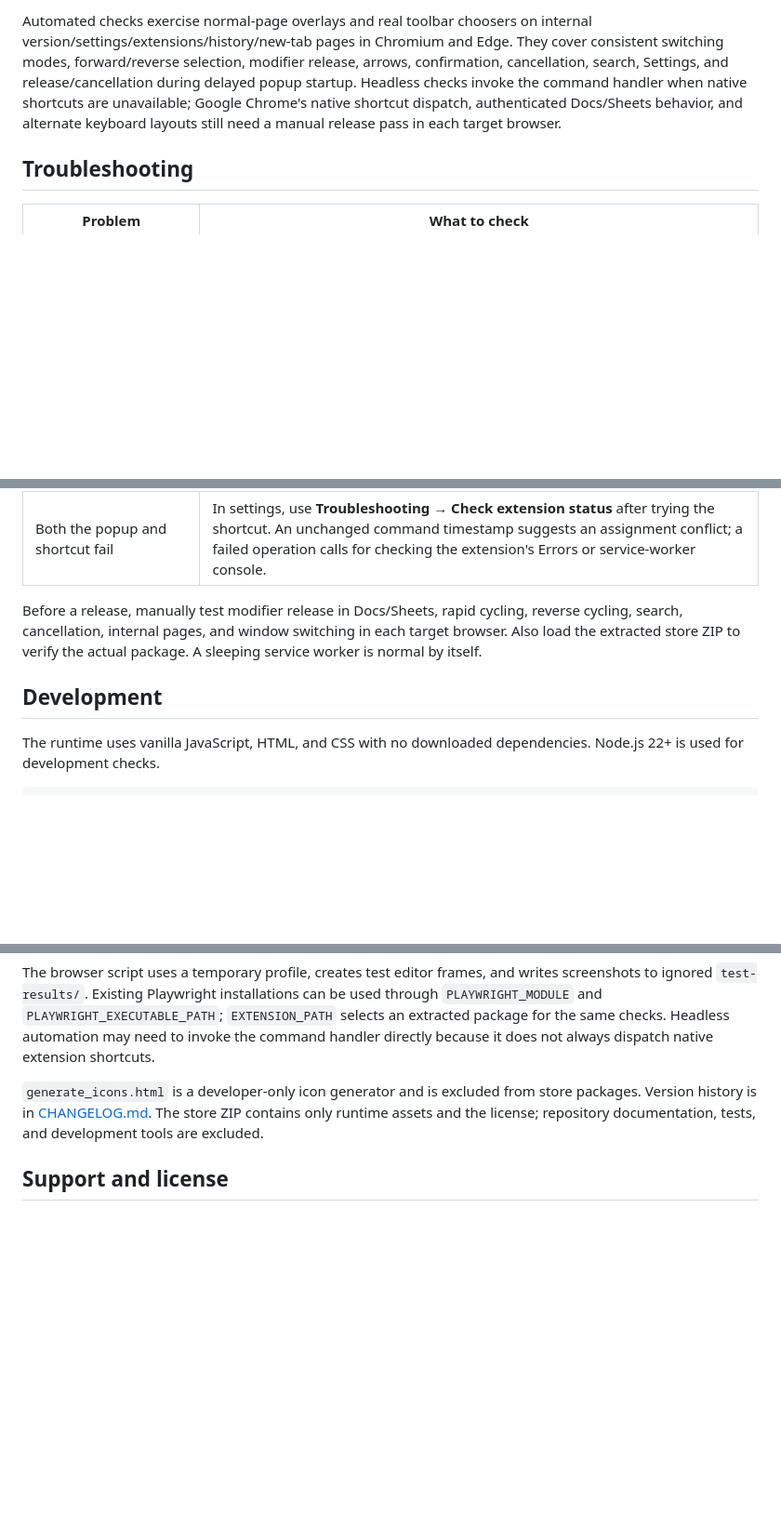
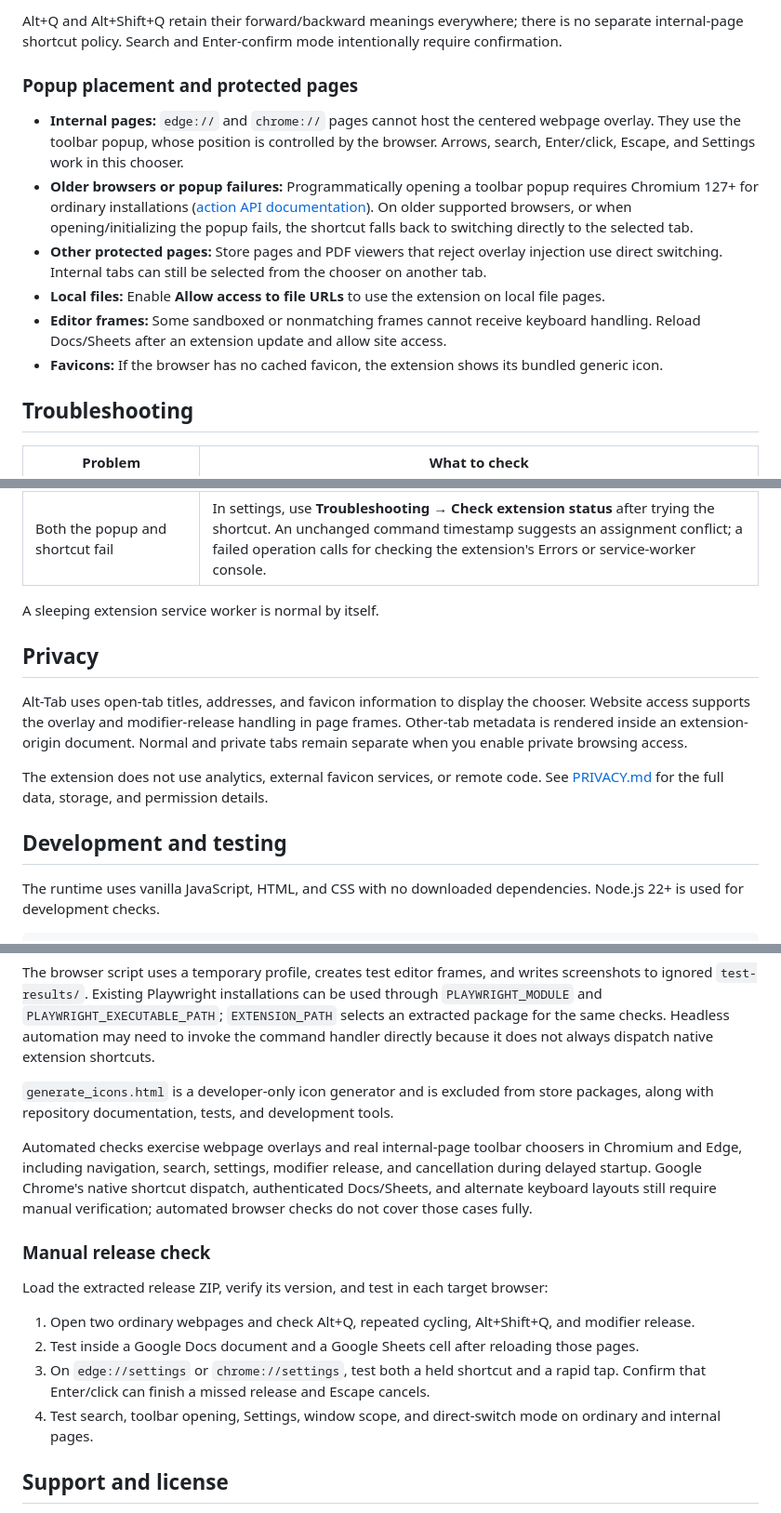
Before and after one commit to aavashlamichhane/alt-tab-extension, a Markdown page: README.md, 3 parts joined by grey strips. Shown at 93% size. GitHub-like rendering; blank space fills up the shorter version.

```diff
--- a/README.md
+++ b/README.md
@@ -82,5 +109,14 @@ Normal and private tabs are kept separate when private access is enabled by the
 
-Automated checks exercise normal-page overlays and real toolbar choosers on internal version/settings/extensions/history/new-tab pages in Chromium and Edge. They cover consistent switching modes, forward/reverse selection, modifier release, arrows, confirmation, cancellation, search, Settings, and release/cancellation during delayed popup startup. Headless checks invoke the command handler when native shortcuts are unavailable; Google Chrome's native shortcut dispatch, authenticated Docs/Sheets behavior, and alternate keyboard layouts still need a manual release pass in each target browser.
+Alt+Q and Alt+Shift+Q retain their forward/backward meanings everywhere; there is no separate internal-page shortcut policy. Search and Enter-confirm mode intentionally require confirmation.
+
+### Popup placement and protected pages
+
+- **Internal pages:** `edge://` and `chrome://` pages cannot host the centered webpage overlay. They use the toolbar popup, whose position is controlled by the browser. Arrows, search, Enter/click, Escape, and Settings work in this chooser.
+- **Older browsers or popup failures:** Programmatically opening a toolbar popup requires Chromium 127+ for ordinary installations ([action API documentation](https://developer.chrome.com/docs/extensions/reference/api/action#method-openPopup)). On older supported browsers, or when opening/initializing the popup fails, the shortcut falls back to switching directly to the selected tab.
+- **Other protected pages:** Store pages and PDF viewers that reject overlay injection use direct switching. Internal tabs can still be selected from the chooser on another tab.
+- **Local files:** Enable **Allow access to file URLs** to use the extension on local file pages.
+- **Editor frames:** Some sandboxed or nonmatching frames cannot receive keyboard handling. Reload Docs/Sheets after an extension update and allow site access.
+- **Favicons:** If the browser has no cached favicon, the extension shows its bundled generic icon.
 
 ## Troubleshooting
 
@@ -94,9 +130,15 @@ Automated checks exercise normal-page overlays and real toolbar choosers on inte
 | Internal-page popup stays open after releasing Alt | The browser may have delivered the release before popup focus. Press Enter or click a row. Search and Enter-confirm mode also require confirmation. |
 | Both the popup and shortcut fail | In settings, use **Troubleshooting → Check extension status** after trying the shortcut. An unchanged command timestamp suggests an assignment conflict; a failed operation calls for checking the extension's Errors or service-worker console. |
 
-Before a release, manually test modifier release in Docs/Sheets, rapid cycling, reverse cycling, search, cancellation, internal pages, and window switching in each target browser. Also load the extracted store ZIP to verify the actual package. A sleeping service worker is normal by itself.
+A sleeping extension service worker is normal by itself.
 
-## Development
+## Privacy
+
+Alt-Tab uses open-tab titles, addresses, and favicon information to display the chooser. Website access supports the overlay and modifier-release handling in page frames. Other-tab metadata is rendered inside an extension-origin document. Normal and private tabs remain separate when you enable private browsing access.
+
+The extension does not use analytics, external favicon services, or remote code. See [PRIVACY.md](PRIVACY.md) for the full data, storage, and permission details.
+
+## Development and testing
 
 The runtime uses vanilla JavaScript, HTML, and CSS with no downloaded dependencies. Node.js 22+ is used for development checks.
 
@@ -118,7 +160,18 @@ npm run test:browser
 
 The browser script uses a temporary profile, creates test editor frames, and writes screenshots to ignored `test-results/`. Existing Playwright installations can be used through `PLAYWRIGHT_MODULE` and `PLAYWRIGHT_EXECUTABLE_PATH`; `EXTENSION_PATH` selects an extracted package for the same checks. Headless automation may need to invoke the command handler directly because it does not always dispatch native extension shortcuts.
 
-`generate_icons.html` is a developer-only icon generator and is excluded from store packages. Version history is in [CHANGELOG.md](CHANGELOG.md). The store ZIP contains only runtime assets and the license; repository documentation, tests, and development tools are excluded.
+`generate_icons.html` is a developer-only icon generator and is excluded from store packages, along with repository documentation, tests, and development tools.
+
+Automated checks exercise webpage overlays and real internal-page toolbar choosers in Chromium and Edge, including navigation, search, settings, modifier release, and cancellation during delayed startup. Google Chrome's native shortcut dispatch, authenticated Docs/Sheets, and alternate keyboard layouts still require manual verification; automated browser checks do not cover those cases fully.
+
+### Manual release check
+
+Load the extracted release ZIP, verify its version, and test in each target browser:
+
+1. Open two ordinary webpages and check Alt+Q, repeated cycling, Alt+Shift+Q, and modifier release.
+2. Test inside a Google Docs document and a Google Sheets cell after reloading those pages.
+3. On `edge://settings` or `chrome://settings`, test both a held shortcut and a rapid tap. Confirm that Enter/click can finish a missed release and Escape cancels.
+4. Test search, toolbar opening, Settings, window scope, and direct-switch mode on ordinary and internal pages.
 
 ## Support and license
 
```
Also changed, not shown: other parts of README.md (+50 -23 lines).
